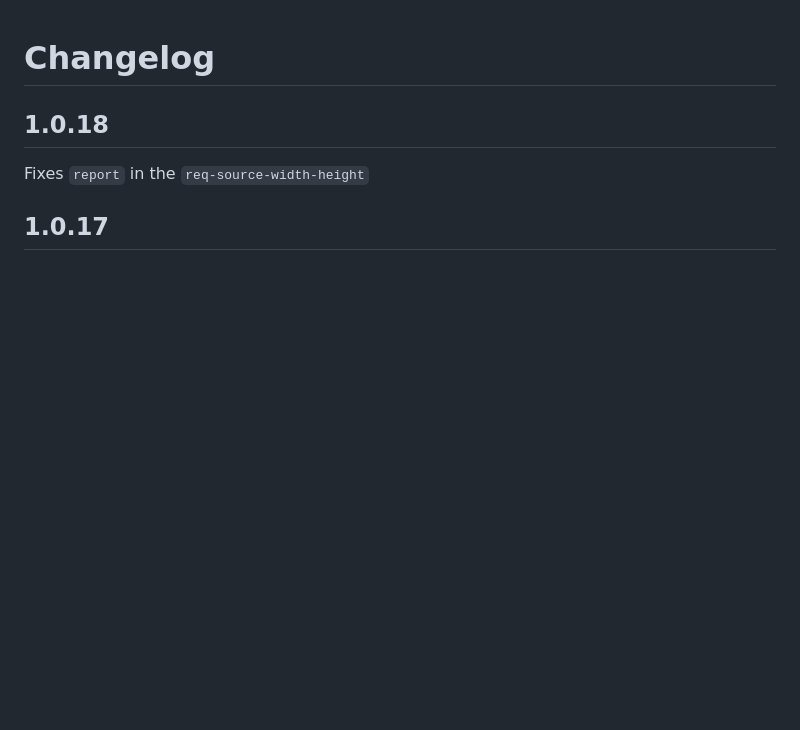
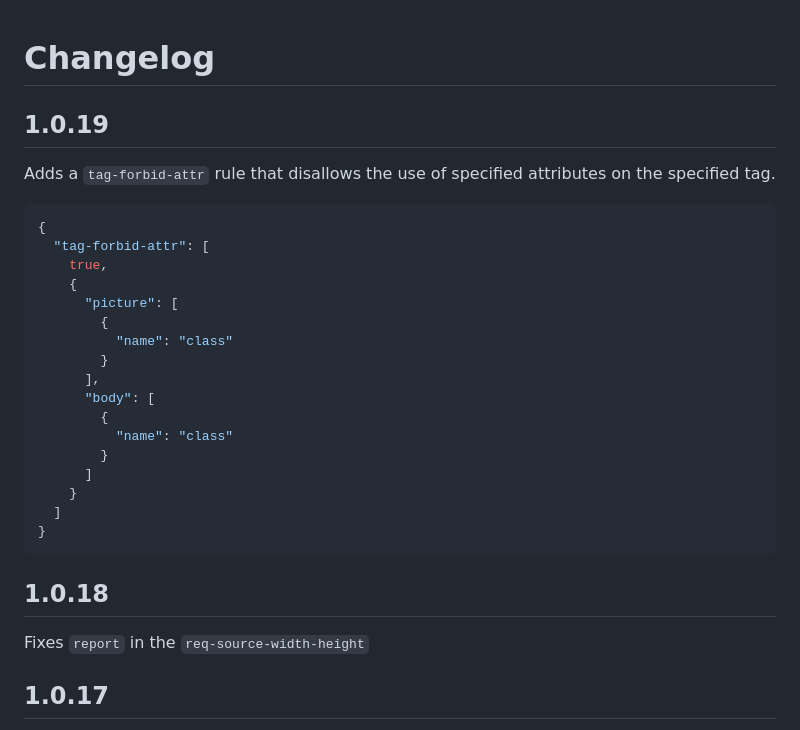
Before and after one commit to htmlacademy/linthtml-rules-htmlacademy, a Markdown page: CHANGELOG.md, the part around the change. Rendered like a GitHub page; blank space fills up the shorter version.

````diff
--- a/CHANGELOG.md
+++ b/CHANGELOG.md
@@ -1,4 +1,27 @@
 # Changelog
+
+## 1.0.19
+Adds a `tag-forbid-attr` rule that disallows the use of specified attributes on the specified tag.
+
+```json
+{
+  "tag-forbid-attr": [
+    true,
+    {
+      "picture": [
+        {
+          "name": "class"
+        }
+      ],
+      "body": [
+        {
+          "name": "class"
+        }
+      ]
+    }
+  ]
+}
+```
 
 ## 1.0.18
 Fixes `report` in the `req-source-width-height`
````
